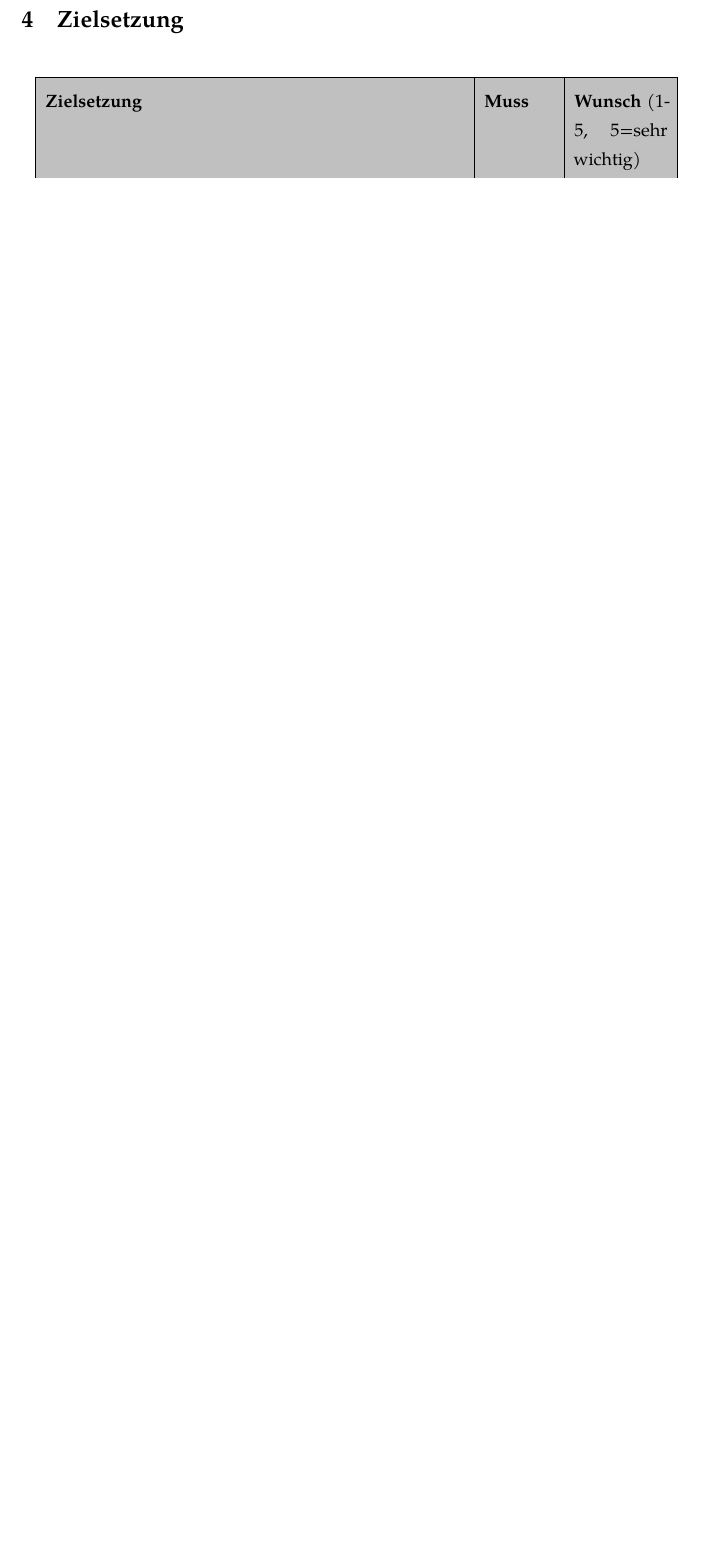
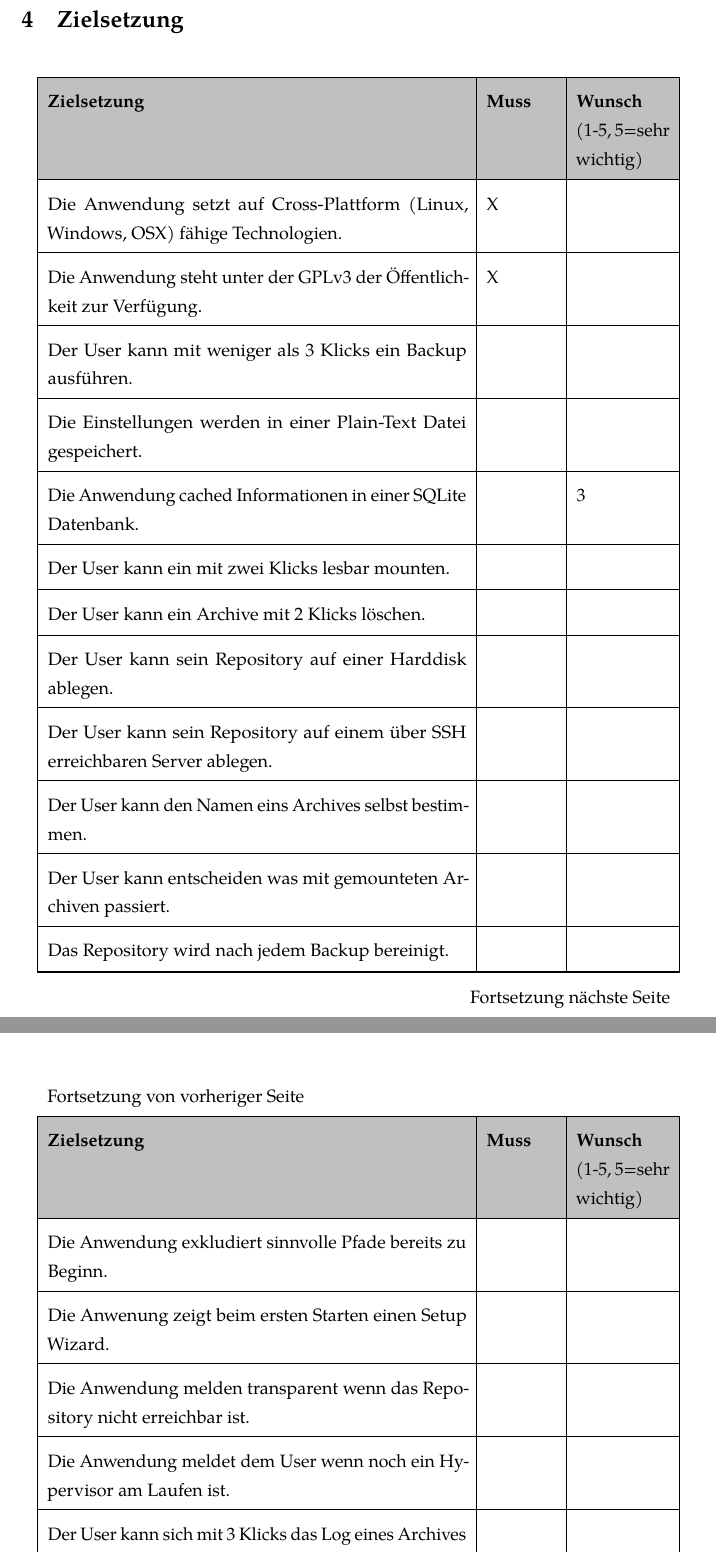
Before and after one commit to Nebucatnetzer/thesis, a LaTeX document (projektantrag/projektantrag.tex): part of page 6 of 11 before the commit and two parts of pages 6 and 7 of 13 after it, the two joined at a grey line, cut so that both start at the same text, the shorter picture padded with empty space. Compiled offline with pdfLaTeX.

Commit message:
continue working on the diplomantrag

```diff
--- a/projektantrag/projektantrag.tex
+++ b/projektantrag/projektantrag.tex
@@ -74,2 +88,3 @@ Projekt auch nach der Abgabe weiter existieren soll.
 
 \section{Zielsetzung}
+\label{sec:orgea12289}
@@ -77 +91,2 @@ Projekt auch nach der Abgabe weiter existieren soll.
 
+\begin{longtable}{|p{9cm}|p{1.5cm}|p{2cm}|}
@@ -81,3 +93,49 @@ Projekt auch nach der Abgabe weiter existieren soll.
 \hline
-\textbf{Zielsetzung}\cellcolor[HTML]{C0C0C0} & \textbf{Muss}\cellcolor[HTML]{C0C0C0} & \textbf{Wunsch} (1-5, 5=sehr wichtig)\cellcolor[HTML]{C0C0C0}\\
+\textbf{Zielsetzung}\cellcolor[HTML]{C0C0C0} & \textbf{Muss}\cellcolor[HTML]{C0C0C0} & \textbf{Wunsch}\newline (1-5, 5=sehr wichtig)\cellcolor[HTML]{C0C0C0}\\
 \hline
+\endfirsthead
+\multicolumn{3}{l}{Fortsetzung von vorheriger Seite} \\
+\hline
+
+\textbf{Zielsetzung}\cellcolor[HTML]{C0C0C0} & \textbf{Muss}\cellcolor[HTML]{C0C0C0} & \textbf{Wunsch}\newline (1-5, 5=sehr wichtig)\cellcolor[HTML]{C0C0C0} \\
+
+\hline
+\endhead
+\hline\multicolumn{3}{r}{Fortsetzung nächste Seite} \\
+\endfoot
+\endlastfoot
+\hline
+Die Anwendung setzt auf Cross-Plattform (Linux, Windows, OSX) fähige Technologien. & X & \\
+\hline
+Die Anwendung steht unter der GPLv3 der Öffentlichkeit zur Verfügung. & X & \\
+\hline
+Der User kann mit weniger als 3 Klicks ein Backup ausführen. &  & \\
+\hline
+Die Einstellungen werden in einer Plain-Text Datei gespeichert. &  & \\
+\hline
+Die Anwendung cached Informationen in einer SQLite Datenbank. &  & 3\\
+\hline
+Der User kann ein mit zwei Klicks lesbar mounten. &  & \\
+\hline
+Der User kann ein Archive mit 2 Klicks löschen. &  & \\
+\hline
+Der User kann sein Repository auf einer Harddisk ablegen. &  & \\
+\hline
+Der User kann sein Repository auf einem über SSH erreichbaren Server ablegen. &  & \\
+\hline
+Der User kann den Namen eins Archives selbst bestimmen. &  & \\
+\hline
+Der User kann entscheiden was mit gemounteten Archiven passiert. &  & \\
+\hline
+Das Repository wird nach jedem Backup bereinigt. &  & \\
+\hline
+Die Anwendung exkludiert sinnvolle Pfade bereits zu Beginn. &  & \\
+\hline
+Die Anwenung zeigt beim ersten Starten einen Setup Wizard. &  & \\
+\hline
+Die Anwendung melden transparent wenn das Repository nicht erreichbar ist. &  & \\
+\hline
+Die Anwendung meldet dem User wenn noch ein Hypervisor am Laufen ist. &  & \\
+\hline
+Der User kann sich mit 3 Klicks das Log eines Archives anschauen. &  & \\
+\hline
@@ -96,3 +169,4 @@ Projektziele}
-\end{table}
+\\
+\end{longtable}
 
 \section{Mittelbedarf}
```
Also changed, not shown: projektantrag/projektantrag.tex (82 more changed lines), 1 other file.
